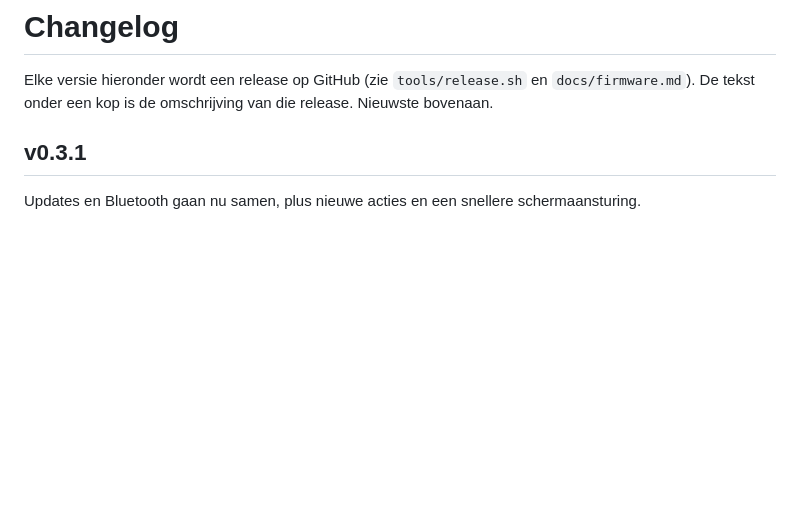
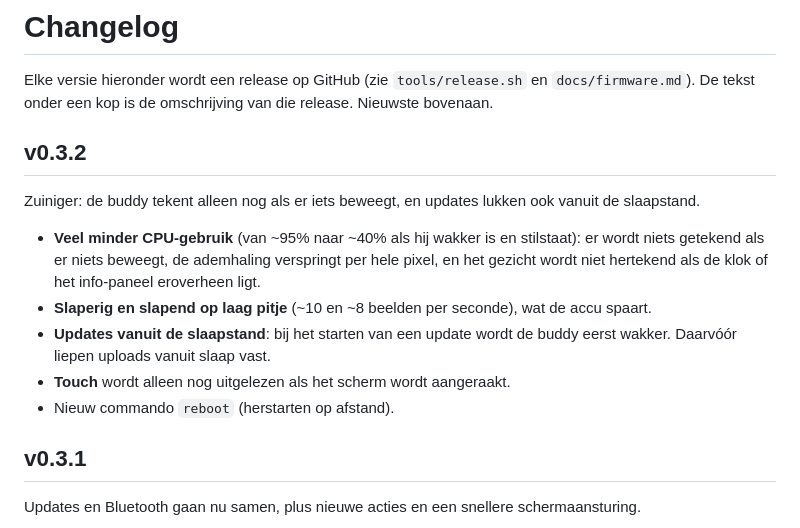
Before and after one commit to newmedia/deskbuddy, a Markdown page: CHANGELOG.md, the part around the change. Drawn GitHub-style; blank space fills up the shorter version.

Commit message:
Changelog v0.3.2
Co-Authored-By: Claude Opus 5.5 <noreply@anthropic.com>

```diff
--- a/CHANGELOG.md
+++ b/CHANGELOG.md
@@ -2,6 +2,19 @@
 
 Elke versie hieronder wordt een release op GitHub (zie `tools/release.sh` en `docs/firmware.md`).
 De tekst onder een kop is de omschrijving van die release. Nieuwste bovenaan.
+
+## v0.3.2
+
+Zuiniger: de buddy tekent alleen nog als er iets beweegt, en updates lukken ook vanuit de slaapstand.
+
+- **Veel minder CPU-gebruik** (van ~95% naar ~40% als hij wakker is en stilstaat): er wordt niets
+  getekend als er niets beweegt, de ademhaling verspringt per hele pixel, en het gezicht wordt niet
+  hertekend als de klok of het info-paneel eroverheen ligt.
+- **Slaperig en slapend op laag pitje** (~10 en ~8 beelden per seconde), wat de accu spaart.
+- **Updates vanuit de slaapstand**: bij het starten van een update wordt de buddy eerst wakker.
+  Daarvóór liepen uploads vanuit slaap vast.
+- **Touch** wordt alleen nog uitgelezen als het scherm wordt aangeraakt.
+- Nieuw commando `reboot` (herstarten op afstand).
 
 ## v0.3.1
 
```
